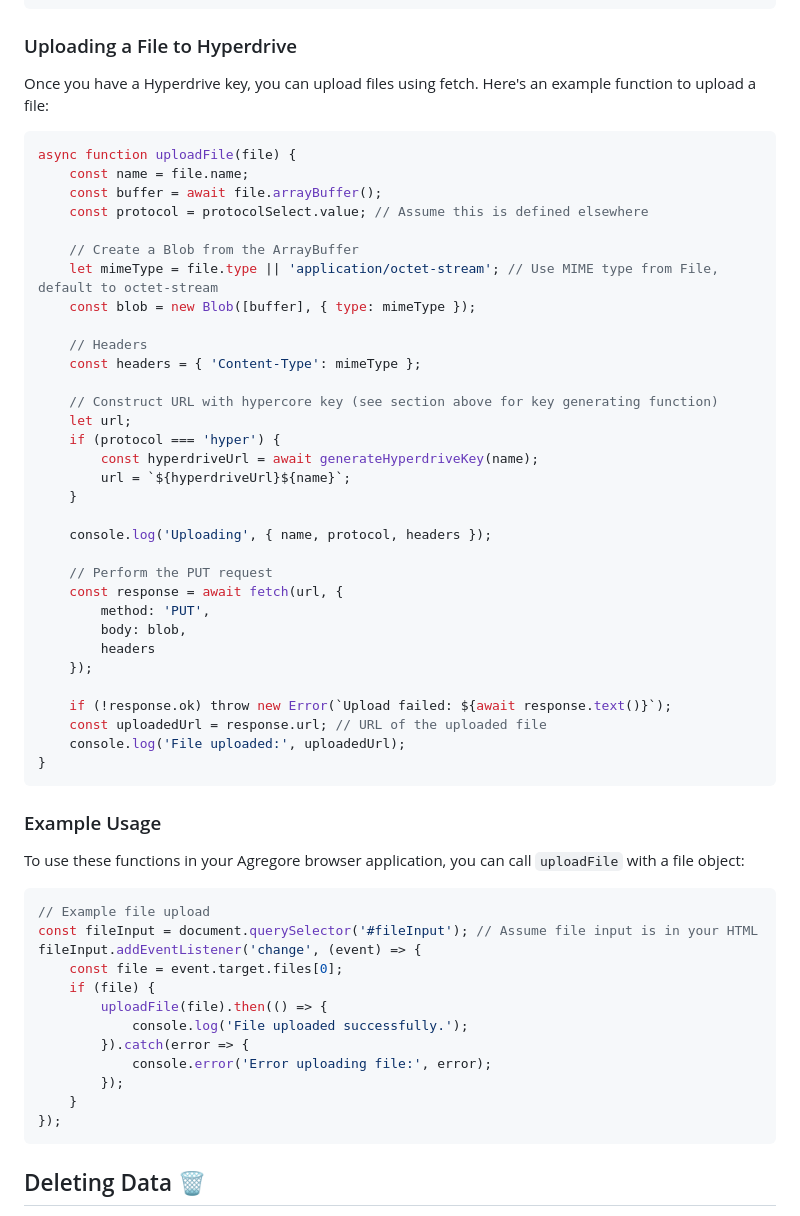
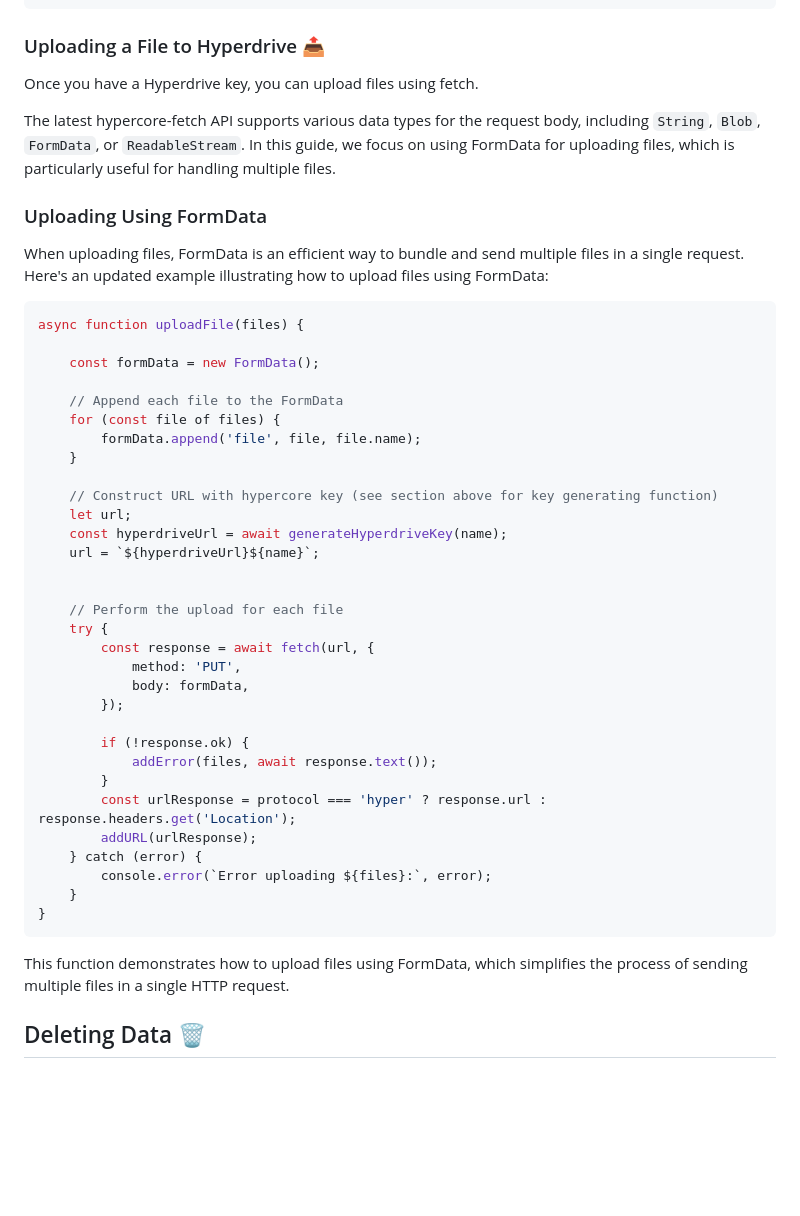
Before and after one commit to AgregoreWeb/website, a Markdown page: docs/hypercore-protocol-handlers.md, the part around the change. Rendered like a GitHub page; blank space fills up the shorter version.

Commit message:
Refactor file upload section to use FormData in hypercore-fetch docs

````diff
--- a/docs/hypercore-protocol-handlers.md
+++ b/docs/hypercore-protocol-handlers.md
@@ -48,63 +48,51 @@ async function generateHyperdriveKey(name) {
 }
 ```
 
-### Uploading a File to Hyperdrive
+### Uploading a File to Hyperdrive 📤
 
-Once you have a Hyperdrive key, you can upload files using fetch. Here's an example function to upload a file:
+Once you have a Hyperdrive key, you can upload files using fetch.
+
+The latest hypercore-fetch API supports various data types for the request body, including `String`, `Blob`, `FormData`, or `ReadableStream`. In this guide, we focus on using FormData for uploading files, which is particularly useful for handling multiple files.
+
+### Uploading Using FormData
+
+When uploading files, FormData is an efficient way to bundle and send multiple files in a single request. Here's an updated example illustrating how to upload files using FormData:
 
 ```javascript
-async function uploadFile(file) {
-    const name = file.name;
-    const buffer = await file.arrayBuffer();
-    const protocol = protocolSelect.value; // Assume this is defined elsewhere
+async function uploadFile(files) {
 
-    // Create a Blob from the ArrayBuffer
-    let mimeType = file.type || 'application/octet-stream'; // Use MIME type from File, default to octet-stream
-    const blob = new Blob([buffer], { type: mimeType });
+    const formData = new FormData();
 
-    // Headers
-    const headers = { 'Content-Type': mimeType };
+    // Append each file to the FormData
+    for (const file of files) {
+        formData.append('file', file, file.name);
+    }
 
     // Construct URL with hypercore key (see section above for key generating function)
     let url;
-    if (protocol === 'hyper') {
-        const hyperdriveUrl = await generateHyperdriveKey(name);
-        url = `${hyperdriveUrl}${name}`;
+    const hyperdriveUrl = await generateHyperdriveKey(name);
+    url = `${hyperdriveUrl}${name}`;
+
+
+    // Perform the upload for each file
+    try {
+        const response = await fetch(url, {
+            method: 'PUT',
+            body: formData,
+        });
+
+        if (!response.ok) {
+            addError(files, await response.text());
+        }
+        const urlResponse = protocol === 'hyper' ? response.url : response.headers.get('Location');
+        addURL(urlResponse);
+    } catch (error) {
+        console.error(`Error uploading ${files}:`, error);
     }
-
-    console.log('Uploading', { name, protocol, headers });
-
-    // Perform the PUT request
-    const response = await fetch(url, {
-        method: 'PUT',
-        body: blob,
-        headers
-    });
-
-    if (!response.ok) throw new Error(`Upload failed: ${await response.text()}`);
-    const uploadedUrl = response.url; // URL of the uploaded file
-    console.log('File uploaded:', uploadedUrl);
 }
 ```
 
-### Example Usage
-
-To use these functions in your Agregore browser application, you can call `uploadFile` with a file object:
-
-```javascript
-// Example file upload
-const fileInput = document.querySelector('#fileInput'); // Assume file input is in your HTML
-fileInput.addEventListener('change', (event) => {
-    const file = event.target.files[0];
-    if (file) {
-        uploadFile(file).then(() => {
-            console.log('File uploaded successfully.');
-        }).catch(error => {
-            console.error('Error uploading file:', error);
-        });
-    }
-});
-```
+This function demonstrates how to upload files using FormData, which simplifies the process of sending multiple files in a single HTTP request.
 
 ## Deleting Data 🗑️
 
````
